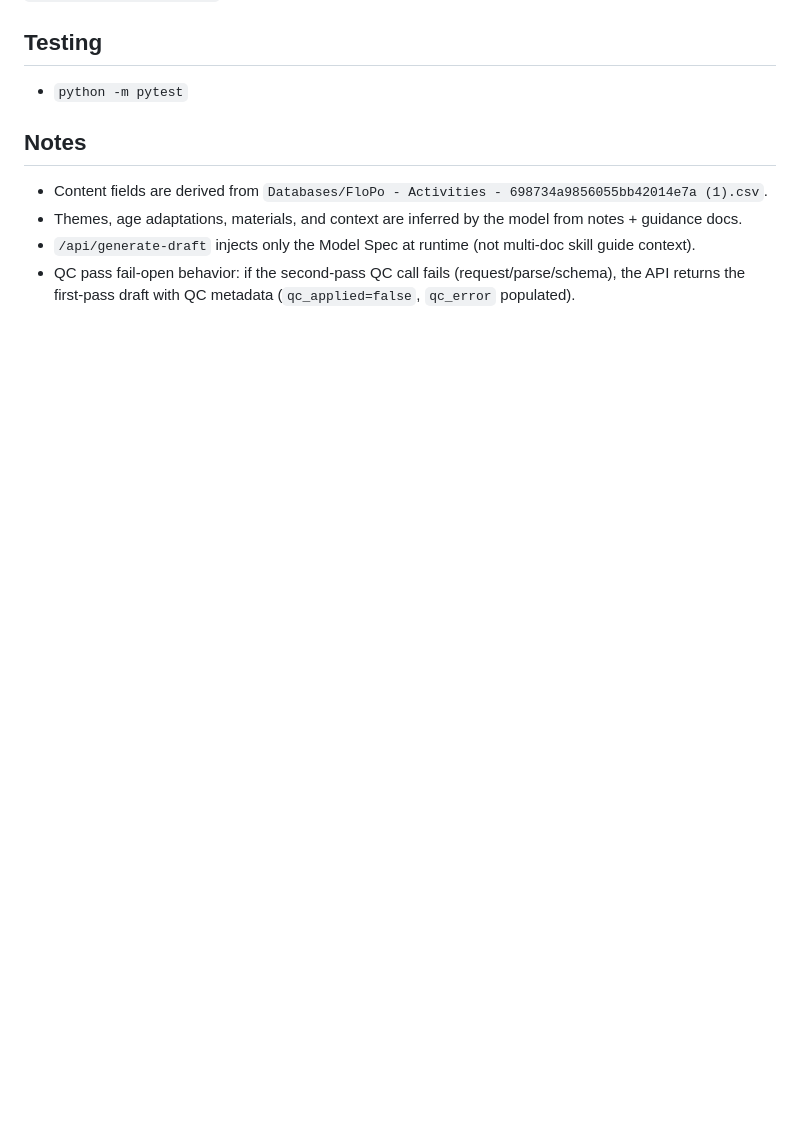
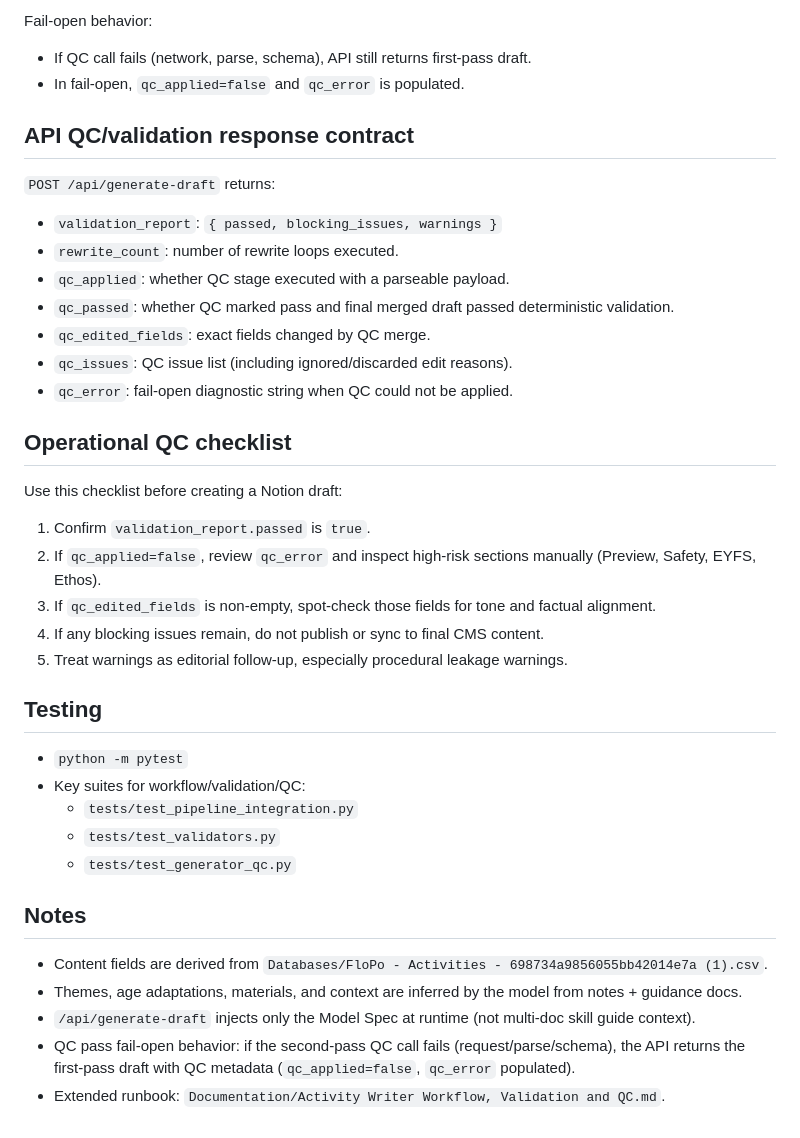
Before and after one commit to billypostle/flopo-activity-writer, a Markdown page: README.md, the part around one of its changes. GitHub-like rendering; blank space fills up the shorter version.

```diff
--- a/README.md
+++ b/README.md
@@ -88,8 +138,36 @@ If verification fails, `/api/notion/create-draft` returns a clear startup verifi
+Fail-open behavior:
+- If QC call fails (network, parse, schema), API still returns first-pass draft.
+- In fail-open, `qc_applied=false` and `qc_error` is populated.
+
+## API QC/validation response contract
+`POST /api/generate-draft` returns:
+- `validation_report`: `{ passed, blocking_issues, warnings }`
+- `rewrite_count`: number of rewrite loops executed.
+- `qc_applied`: whether QC stage executed with a parseable payload.
+- `qc_passed`: whether QC marked pass and final merged draft passed deterministic validation.
+- `qc_edited_fields`: exact fields changed by QC merge.
+- `qc_issues`: QC issue list (including ignored/discarded edit reasons).
+- `qc_error`: fail-open diagnostic string when QC could not be applied.
+
+## Operational QC checklist
+Use this checklist before creating a Notion draft:
+
+1. Confirm `validation_report.passed` is `true`.
+2. If `qc_applied=false`, review `qc_error` and inspect high-risk sections manually (Preview, Safety, EYFS, Ethos).
+3. If `qc_edited_fields` is non-empty, spot-check those fields for tone and factual alignment.
+4. If any blocking issues remain, do not publish or sync to final CMS content.
+5. Treat warnings as editorial follow-up, especially procedural leakage warnings.
+
 ## Testing
 - `python -m pytest`
+- Key suites for workflow/validation/QC:
+  - `tests/test_pipeline_integration.py`
+  - `tests/test_validators.py`
+  - `tests/test_generator_qc.py`
 
 ## Notes
 - Content fields are derived from `Databases/FloPo - Activities - 698734a9856055bb42014e7a (1).csv`.
 - Themes, age adaptations, materials, and context are inferred by the model from notes + guidance docs.
 - `/api/generate-draft` injects only the Model Spec at runtime (not multi-doc skill guide context).
 - QC pass fail-open behavior: if the second-pass QC call fails (request/parse/schema), the API returns the first-pass draft with QC metadata (`qc_applied=false`, `qc_error` populated).
+- Extended runbook: `Documentation/Activity Writer Workflow, Validation and QC.md`.
```
Also changed, not shown: other parts of README.md (+50 -0 lines).
